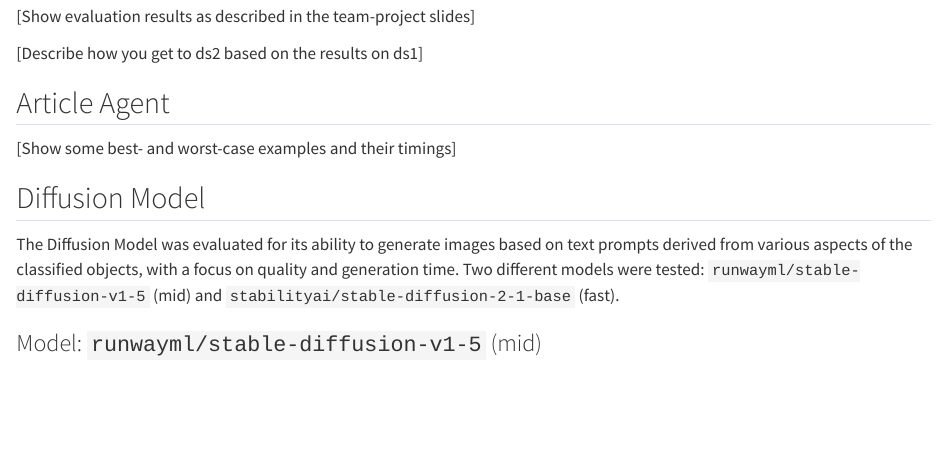
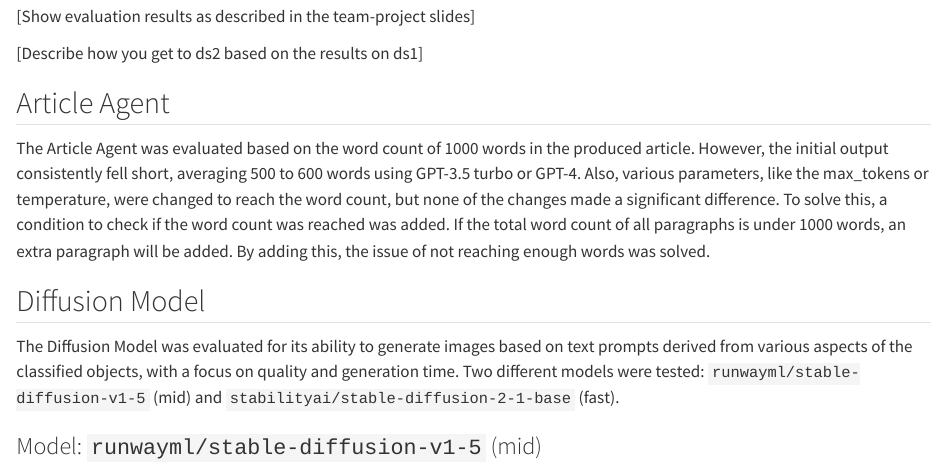
Before and after one commit to buket99/ADL_Gruppe_3, a Quarto document (documentation/evaluation.qmd): the page in a window 1100 px wide, from 160 px down. Rendered offline with R 4.5, knitr and Pandoc in place of Quarto, with nearby package versions.

Commit message:
Update evaluation.qmd

```diff
--- a/documentation/evaluation.qmd
+++ b/documentation/evaluation.qmd
@@ -10,7 +10,8 @@ This chapter contains important evaluation results for the modules of the system
 
 ## Article Agent
 
-\[Show some best- and worst-case examples and their timings]
+The Article Agent was evaluated based on the word count of 1000 words in the produced article. However, the initial output consistently fell short, averaging 500 to 600 words using GPT-3.5 turbo or GPT-4. Also, various parameters, like the max_tokens or temperature, were changed to reach the word count, but none of the changes made a significant difference.
+To solve this, a condition to check if the word count was reached was added. If the total word count of all paragraphs is under 1000 words, an extra paragraph will be added. By adding this, the issue of not reaching enough words was solved.
 
 ## Diffusion Model
 
```
